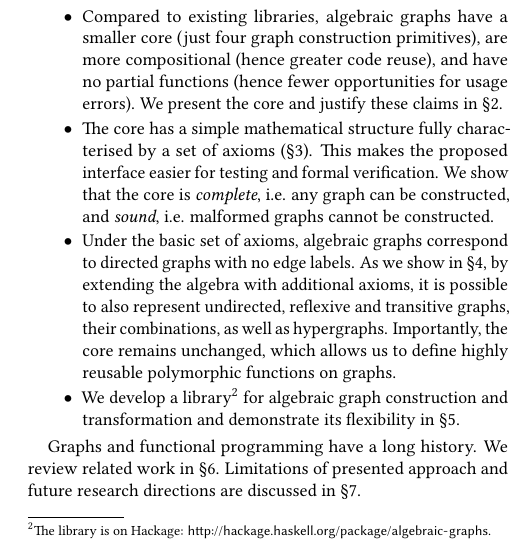
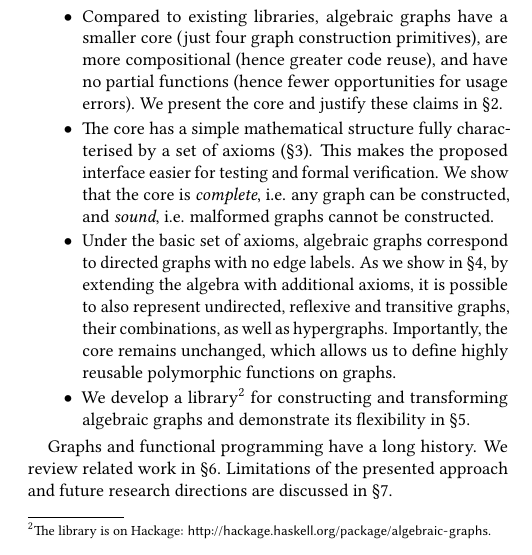
Before and after one commit to snowleopard/alga-paper, a LaTeX paper (alga.tex, which reads intro.tex): part of one column of page 1 of 13, cut so that both start at the same text. Compiled offline with pdfLaTeX.

Commit message:
Tweak intro

```diff
--- a/intro.tex
+++ b/intro.tex
@@ -93,7 +93,7 @@ and elegant foundation for working with graphs}. Our specific contributions are:
 
   \item We develop a library\footnote{The library is on Hackage:
   \url{http://hackage.haskell.org/package/algebraic-graphs}.}
-  for algebraic graph construction and transformation and demonstrate its
+  for constructing and transforming algebraic graphs and demonstrate its
   flexibility in \S\ref{sec-transformations}.
   % Although the development of efficient algorithms for algebraic
   % graphs is outside the scope of this paper, we show that the library can cope
@@ -102,5 +102,5 @@ and elegant foundation for working with graphs}. Our specific contributions are:
 \end{itemize}
 
 Graphs and functional programming have a long history. We review related
-work in \S\ref{sec-related}. Limitations of presented approach and future
+work in \S\ref{sec-related}. Limitations of the presented approach and future
 research directions are discussed in \S\ref{sec-discussion}.
```
